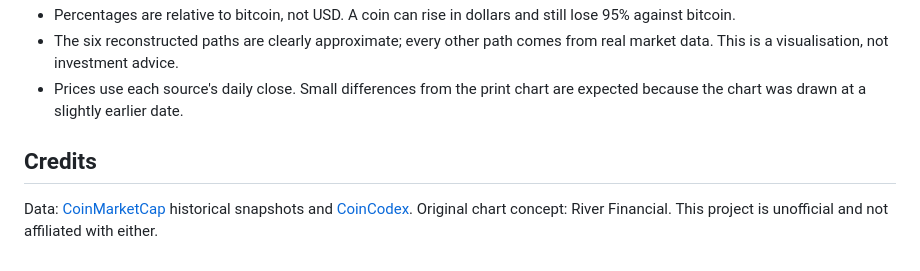
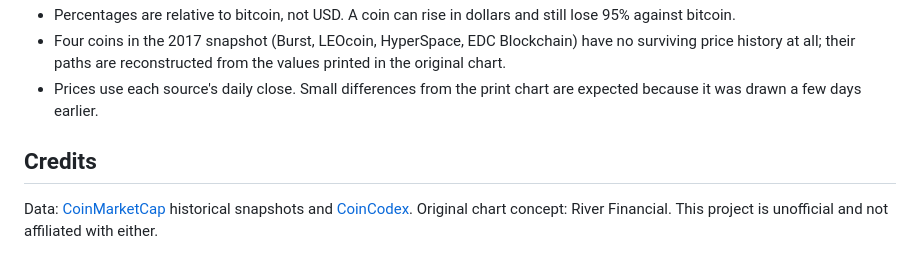
Before and after one commit to djpnewton/btc_reign, a Markdown page: README.md, the part around one of its changes. Rendered like a GitHub page.

```diff
--- a/README.md
+++ b/README.md
@@ -49,6 +54,6 @@ Raw API responses are cached in `scripts/.cache`, so reruns are fast.
 - Percentages are relative to bitcoin, not USD. A coin can rise in dollars and still lose 95% against bitcoin.
-- The six reconstructed paths are clearly approximate; every other path comes from real market data. This is a visualisation, not investment advice.
-- Prices use each source's daily close. Small differences from the print chart are expected because the chart was drawn at a slightly earlier date.
+- Four coins in the 2017 snapshot (Burst, LEOcoin, HyperSpace, EDC Blockchain) have no surviving price history at all; their paths are reconstructed from the values printed in the original chart.
+- Prices use each source's daily close. Small differences from the print chart are expected because it was drawn a few days earlier.
 
 ## Credits
 
```
Also changed, not shown: other parts of README.md (+20 -15 lines), docs/screenshot.png, 11 other files.
